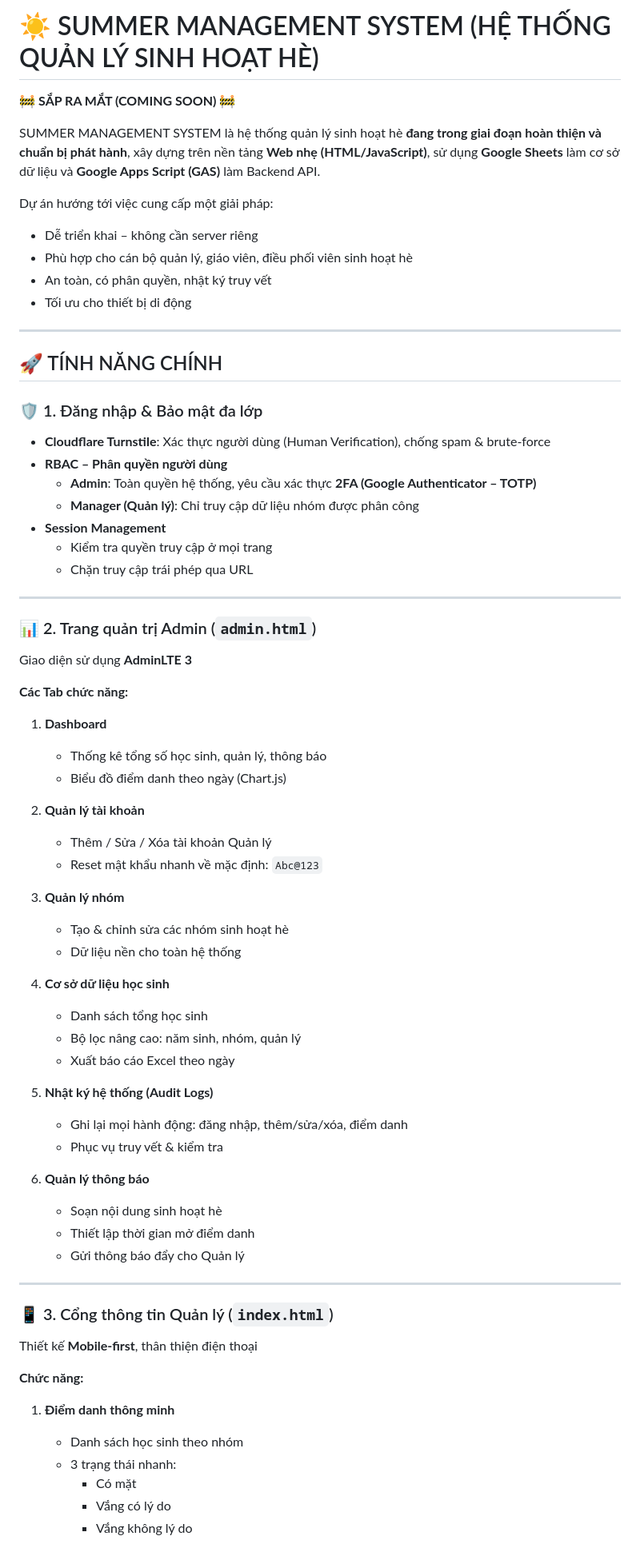
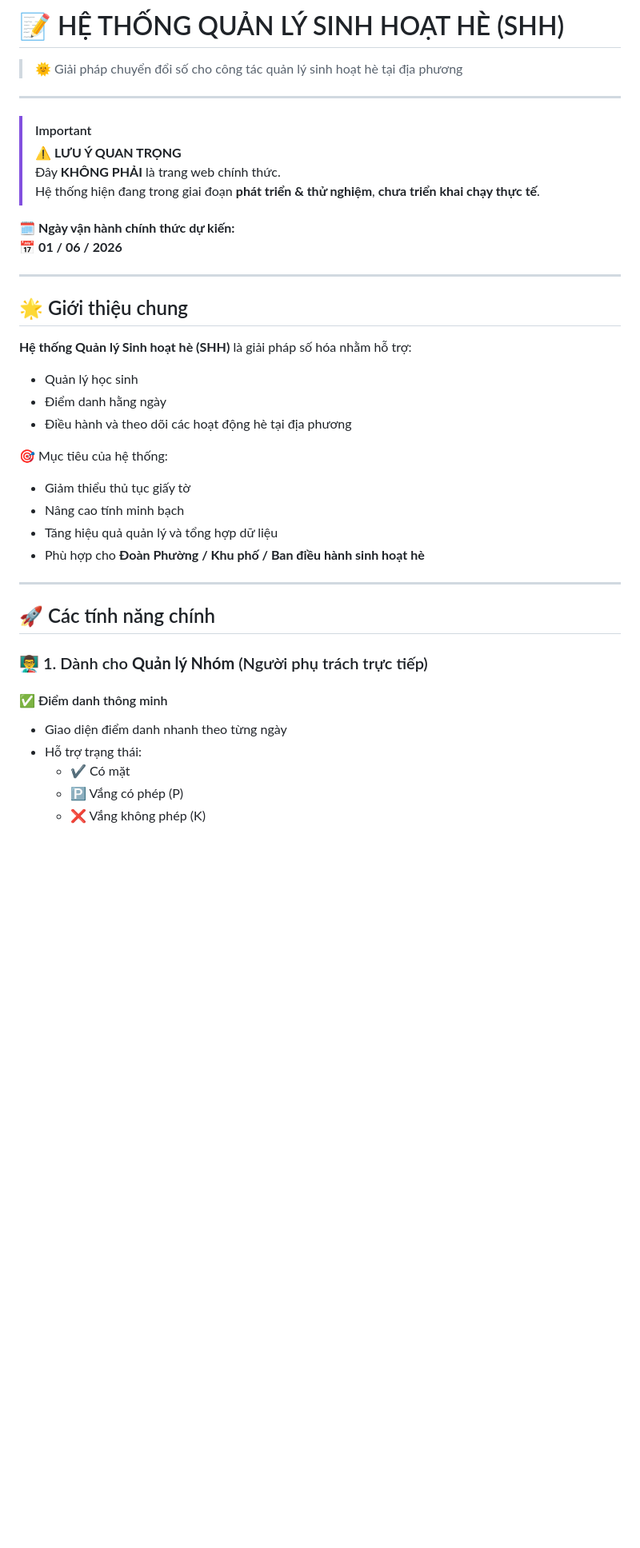
Before and after one commit to trietpko2002/Du_an_web_quan_ly_sinh_hoat_he_google_sheet, a Markdown page: README.md, the part around one of its changes. Shown at 80% size. Rendered like a GitHub page; blank space fills up the shorter version.

```diff
--- a/README.md
+++ b/README.md
@@ -1,72 +1,43 @@
-# ☀️ SUMMER MANAGEMENT SYSTEM (HỆ THỐNG QUẢN LÝ SINH HOẠT HÈ)
+# 📝 HỆ THỐNG QUẢN LÝ SINH HOẠT HÈ (SHH)
 
-🚧 **SẮP RA MẮT (COMING SOON)** 🚧
-
-SUMMER MANAGEMENT SYSTEM là hệ thống quản lý sinh hoạt hè **đang trong giai đoạn hoàn thiện và chuẩn bị phát hành**, xây dựng trên nền tảng **Web nhẹ (HTML/JavaScript)**, sử dụng **Google Sheets** làm cơ sở dữ liệu và **Google Apps Script (GAS)** làm Backend API.
-
-Dự án hướng tới việc cung cấp một giải pháp:
-- Dễ triển khai – không cần server riêng
-- Phù hợp cho cán bộ quản lý, giáo viên, điều phối viên sinh hoạt hè
-- An toàn, có phân quyền, nhật ký truy vết
-- Tối ưu cho thiết bị di động
+> 🌞 Giải pháp chuyển đổi số cho công tác quản lý sinh hoạt hè tại địa phương
 
 ---
 
-## 🚀 TÍNH NĂNG CHÍNH
+> [!IMPORTANT]
+> ⚠️ **LƯU Ý QUAN TRỌNG**
+> Đây **KHÔNG PHẢI** là trang web chính thức.
+> Hệ thống hiện đang trong giai đoạn **phát triển & thử nghiệm**, **chưa triển khai chạy thực tế**.
 
-### 🛡️ 1. Đăng nhập & Bảo mật đa lớp
-- **Cloudflare Turnstile**: Xác thực người dùng (Human Verification), chống spam & brute-force
-- **RBAC – Phân quyền người dùng**
-  - **Admin**: Toàn quyền hệ thống, yêu cầu xác thực **2FA (Google Authenticator – TOTP)**
-  - **Manager (Quản lý)**: Chỉ truy cập dữ liệu nhóm được phân công
-- **Session Management**
-  - Kiểm tra quyền truy cập ở mọi trang
-  - Chặn truy cập trái phép qua URL
+🗓️ **Ngày vận hành chính thức dự kiến:**
+📅 **01 / 06 / 2026**
 
 ---
 
-### 📊 2. Trang quản trị Admin (`admin.html`)
-Giao diện sử dụng **AdminLTE 3**
+## 🌟 Giới thiệu chung
 
-**Các Tab chức năng:**
+**Hệ thống Quản lý Sinh hoạt hè (SHH)** là giải pháp số hóa nhằm hỗ trợ:
 
-1. **Dashboard**
-   - Thống kê tổng số học sinh, quản lý, thông báo
-   - Biểu đồ điểm danh theo ngày (Chart.js)
+- Quản lý học sinh
+- Điểm danh hằng ngày
+- Điều hành và theo dõi các hoạt động hè tại địa phương
 
-2. **Quản lý tài khoản**
-   - Thêm / Sửa / Xóa tài khoản Quản lý
-   - Reset mật khẩu nhanh về mặc định: `Abc@123`
-
-3. **Quản lý nhóm**
-   - Tạo & chỉnh sửa các nhóm sinh hoạt hè
-   - Dữ liệu nền cho toàn hệ thống
-
-4. **Cơ sở dữ liệu học sinh**
-   - Danh sách tổng học sinh
-   - Bộ lọc nâng cao: năm sinh, nhóm, quản lý
-   - Xuất báo cáo Excel theo ngày
-
-5. **Nhật ký hệ thống (Audit Logs)**
-   - Ghi lại mọi hành động: đăng nhập, thêm/sửa/xóa, điểm danh
-   - Phục vụ truy vết & kiểm tra
-
-6. **Quản lý thông báo**
-   - Soạn nội dung sinh hoạt hè
-   - Thiết lập thời gian mở điểm danh
-   - Gửi thông báo đẩy cho Quản lý
+🎯 Mục tiêu của hệ thống:
+- Giảm thiểu thủ tục giấy tờ
+- Nâng cao tính minh bạch
+- Tăng hiệu quả quản lý và tổng hợp dữ liệu
+- Phù hợp cho **Đoàn Phường / Khu phố / Ban điều hành sinh hoạt hè**
 
 ---
 
-### 📱 3. Cổng thông tin Quản lý (`index.html`)
-Thiết kế **Mobile-first**, thân thiện điện thoại
+## 🚀 Các tính năng chính
 
-**Chức năng:**
+### 👨‍🏫 1. Dành cho **Quản lý Nhóm** (Người phụ trách trực tiếp)
 
-1. **Điểm danh thông minh**
-   - Danh sách học sinh theo nhóm
-   - 3 trạng thái nhanh:
-     - Có mặt
-     - Vắng có lý do
-     - Vắng không lý do
+#### ✅ Điểm danh thông minh
+- Giao diện điểm danh nhanh theo từng ngày
+- Hỗ trợ trạng thái:
+  - ✔️ Có mặt
+  - 🅿️ Vắng có phép (P)
+  - ❌ Vắng không phép (K)
 
```
Also changed, not shown: other parts of README.md (+79 -104 lines).
